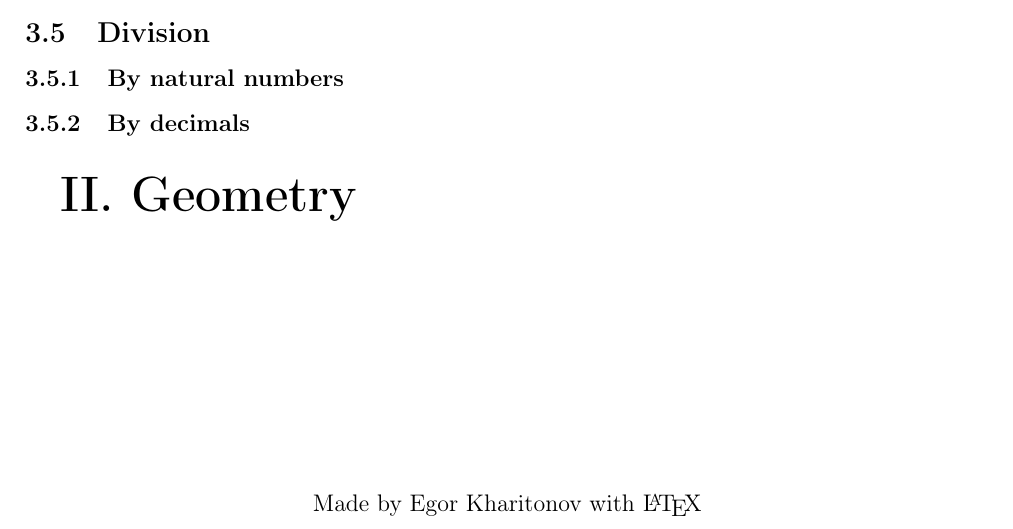
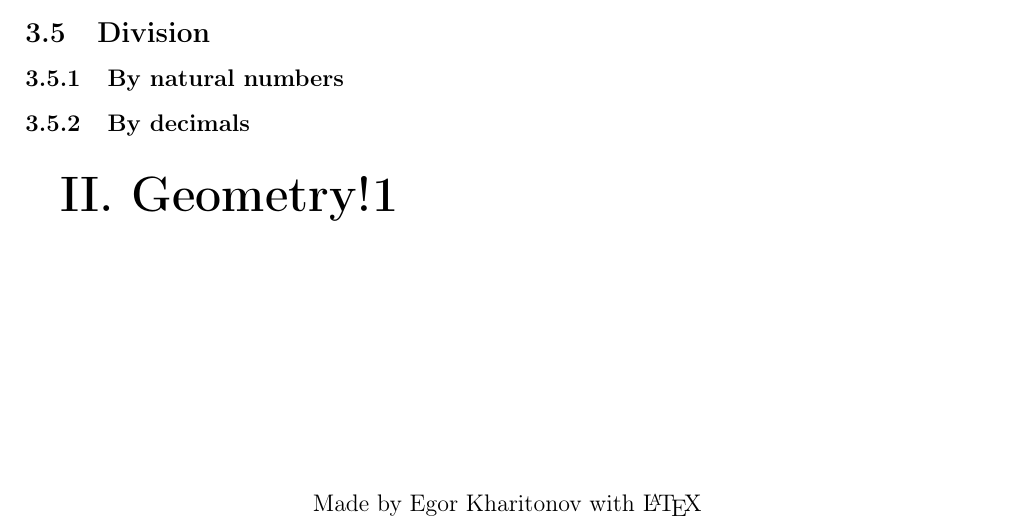
Before and after one commit to kharitonov-egor/latex-math, a LaTeX document (course.tex): part of the page, cut so that both start at the same text. Compiled offline with pdfLaTeX.

Commit message:
testing git commit sync

```diff
--- a/course.tex
+++ b/course.tex
@@ -46,7 +46,7 @@
 	\subsubsection{By natural numbers}
 	\subsubsection{By decimals} \hspace{1.5cm}
 
-	{\huge \textbf{II. Geometry}}
+	{\huge \textbf{II. Geometry!1}}
 
 
 
```
Also changed, not shown: course.pdf.
